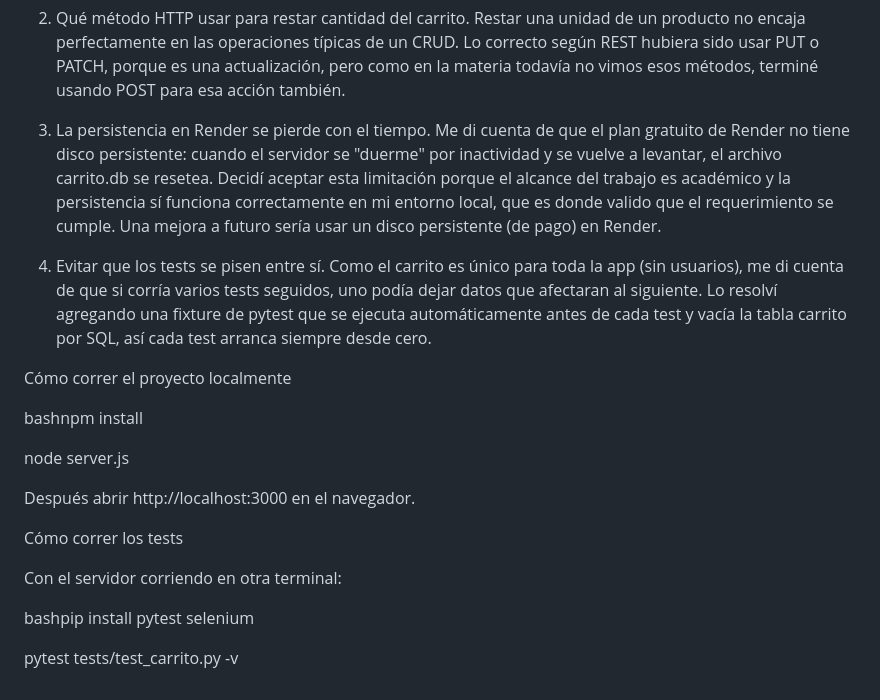
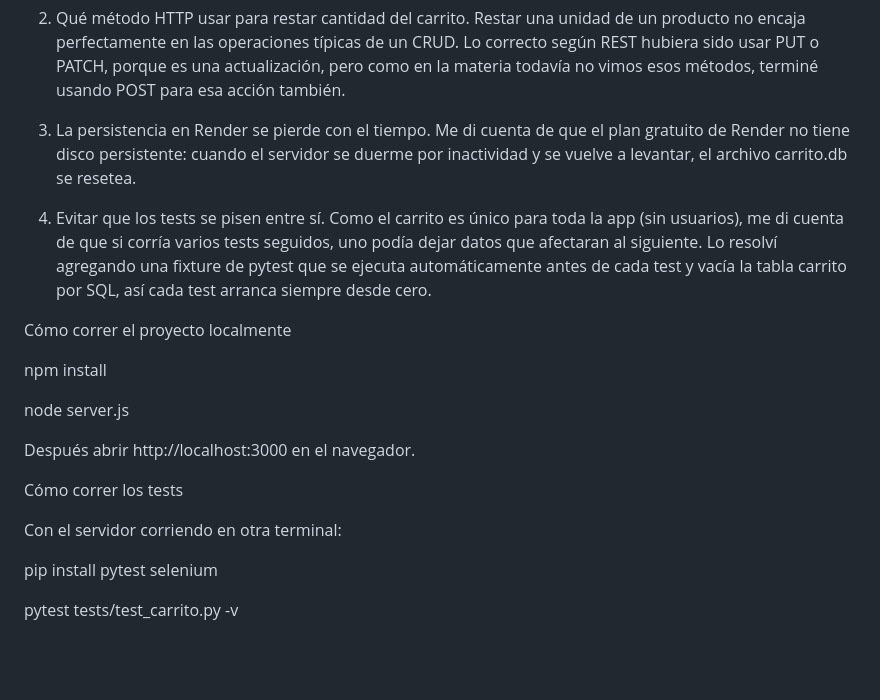
Before and after one commit to longod12412341/proyectoexpress, a Markdown page: README.md, the part around the change. Drawn GitHub-style; blank space fills up the shorter version.

Commit message:
Update README with clarifications and instructions
Revised explanations about HTTP methods, Render persistence, and test isolation. Updated instructions for running the project and tests.

```diff
--- a/README.md
+++ b/README.md
@@ -60,7 +60,7 @@ acuerdo en un "contrato" de datos, y que cuando cambiás de framework ese contra
 Restar una unidad de un producto no encaja perfectamente en las operaciones típicas de un CRUD. Lo correcto según REST hubiera sido usar PUT o PATCH, porque es una actualización, pero como en la materia todavía no vimos esos métodos, terminé usando POST para esa acción también.
 
 3. La persistencia en Render se pierde con el tiempo.
-Me di cuenta de que el plan gratuito de Render no tiene disco persistente: cuando el servidor se "duerme" por inactividad y se vuelve a levantar, el archivo carrito.db se resetea. Decidí aceptar esta limitación porque el alcance del trabajo es académico y la persistencia sí funciona correctamente en mi entorno local, que es donde valido que el requerimiento se cumple. Una mejora a futuro sería usar un disco persistente (de pago) en Render.
+Me di cuenta de que el plan gratuito de Render no tiene disco persistente: cuando el servidor se duerme por inactividad y se vuelve a levantar, el archivo carrito.db se resetea.
 
 4. Evitar que los tests se pisen entre sí.
 Como el carrito es único para toda la app (sin usuarios), me di cuenta de que si corría varios tests seguidos, uno podía dejar datos que afectaran al siguiente. Lo resolví agregando una fixture de pytest que se ejecuta automáticamente antes de cada test y vacía la tabla carrito por SQL, así cada test arranca siempre desde cero.
@@ -68,7 +68,7 @@ Como el carrito es único para toda la app (sin usuarios), me di cuenta de que s
 
 Cómo correr el proyecto localmente
 
-bashnpm install
+npm install
 
 node server.js
 
@@ -78,6 +78,6 @@ Cómo correr los tests
 
 Con el servidor corriendo en otra terminal:
 
-bashpip install pytest selenium
+pip install pytest selenium
 
 pytest tests/test_carrito.py -v
```
